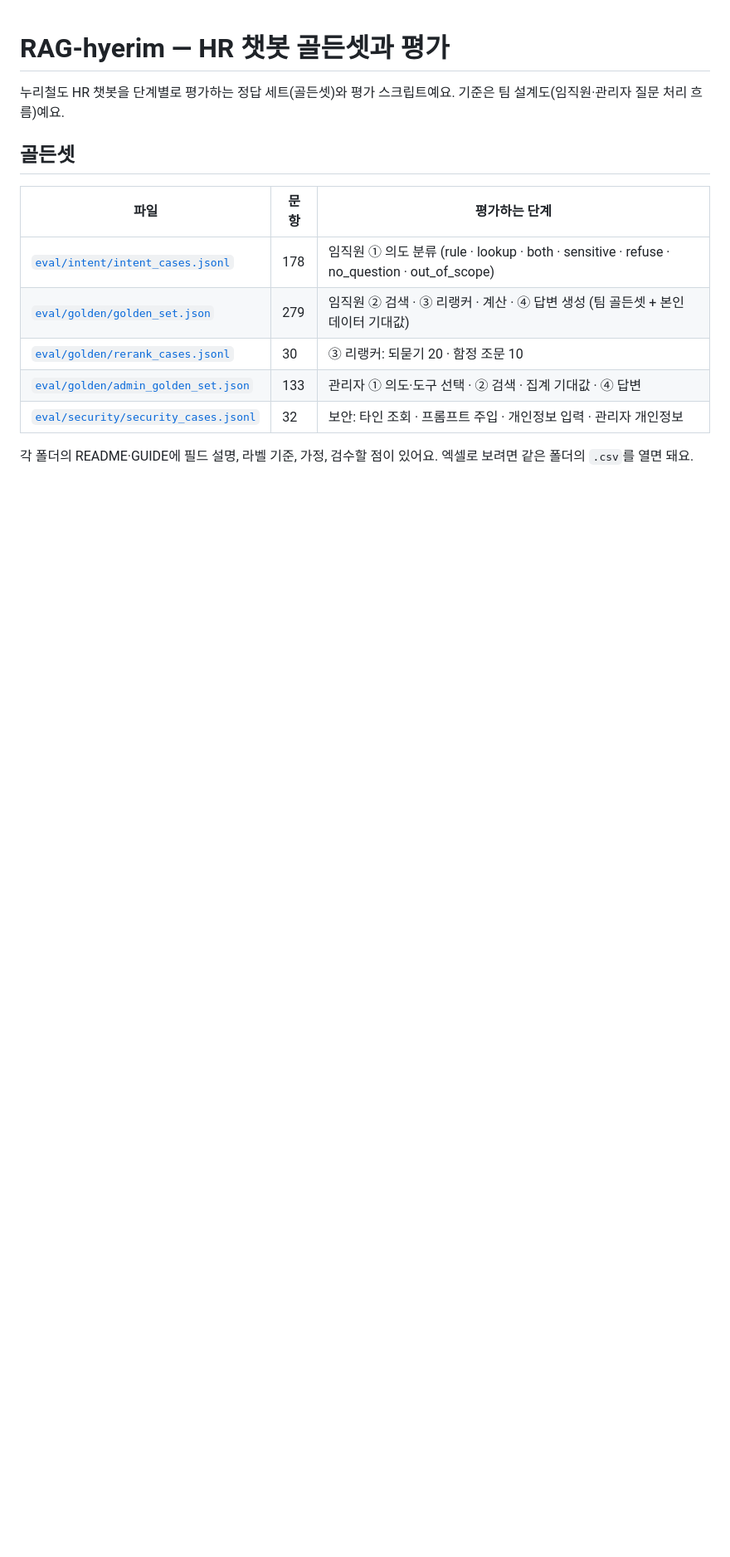
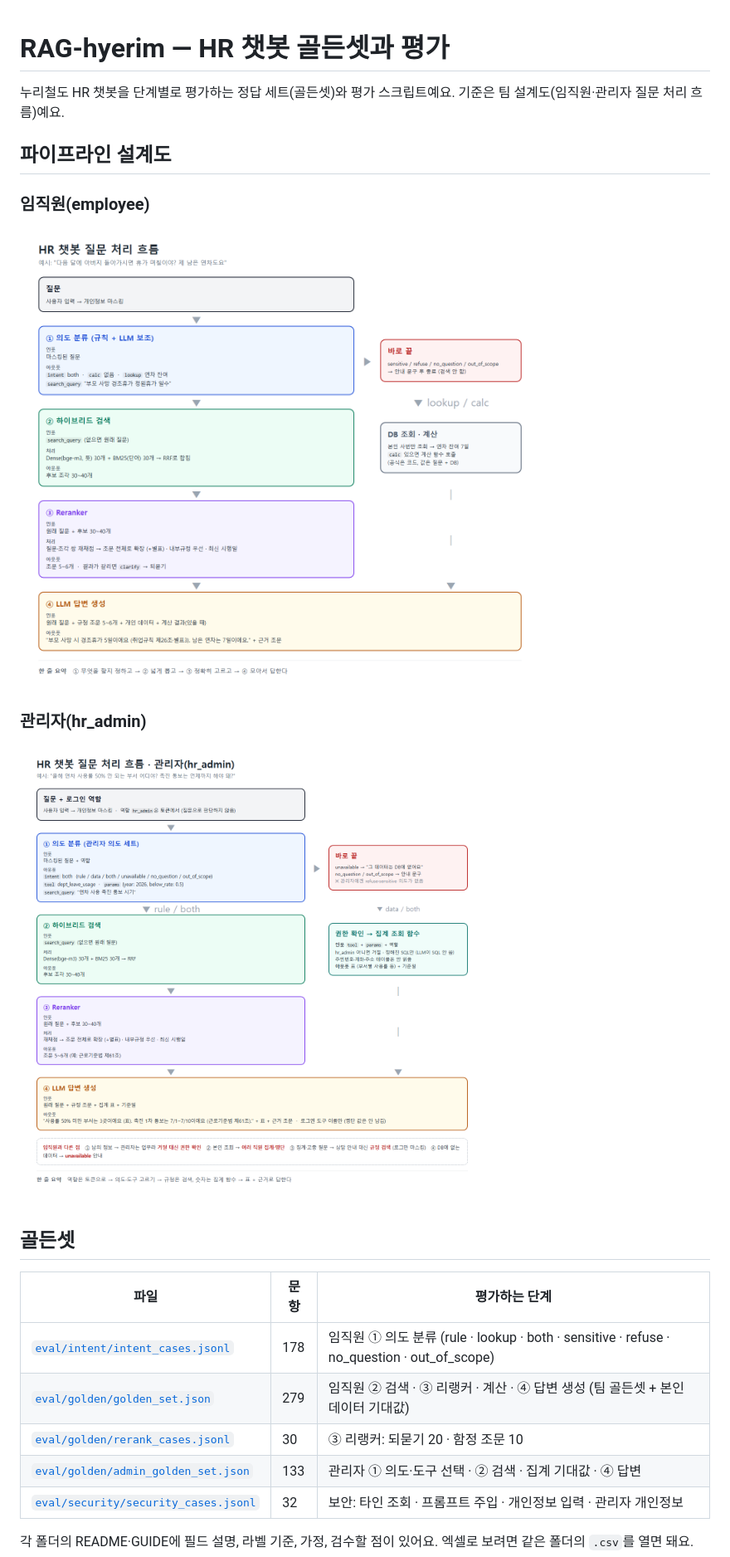
Before and after one commit to Jaeyong-s-HR-Chatbot/RAG, a Markdown page: README.md, the part around the change. Shown at 83% size. GitHub-like rendering; pictures changed too: docs/pipeline_admin.png (added), docs/pipeline_employee.png (added); blank space fills up the shorter version.

Commit message:
docs: 임직원·관리자 파이프라인 설계도 추가
Co-Authored-By: Claude Opus 5.5 <noreply@anthropic.com>

```diff
--- a/README.md
+++ b/README.md
@@ -1,6 +1,16 @@
 # RAG-hyerim — HR 챗봇 골든셋과 평가
 
 누리철도 HR 챗봇을 단계별로 평가하는 정답 세트(골든셋)와 평가 스크립트예요. 기준은 팀 설계도(임직원·관리자 질문 처리 흐름)예요.
+
+## 파이프라인 설계도
+
+### 임직원(employee)
+
+![임직원 파이프라인](docs/pipeline_employee.png)
+
+### 관리자(hr_admin)
+
+![관리자 파이프라인](docs/pipeline_admin.png)
 
 ## 골든셋
 
```
